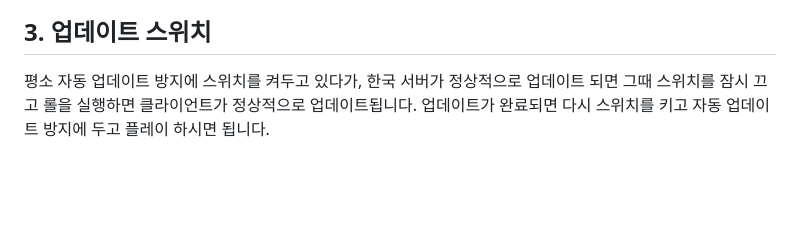
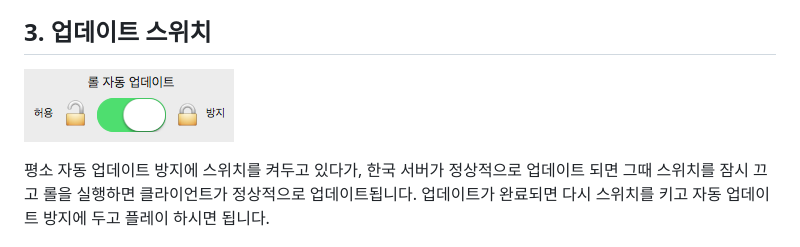
Before and after one commit to mrz1277/LoLKR, a Markdown page: README.md, the part around the change printed below. GitHub-like rendering; pictures changed too: screenshots/switch.png (added); blank space fills up the shorter version.

```diff
--- a/README.md
+++ b/README.md
@@ -81,6 +82,8 @@ http {
 ![완료 화면](https://raw.githubusercontent.com/mrz1277/LoLKR/master/screenshots/app-3.png)
 
 ## 3. 업데이트 스위치
+![스위치](https://raw.githubusercontent.com/mrz1277/LoLKR/master/screenshots/switch.png)
+
 평소 자동 업데이트 방지에 스위치를 켜두고 있다가, 한국 서버가 정상적으로 업데이트 되면 그때 스위치를 잠시 끄고 롤을 실행하면 클라이언트가 정상적으로 업데이트됩니다. 업데이트가 완료되면 다시 스위치를 키고 자동 업데이트 방지에 두고 플레이 하시면 됩니다.
 
 # 동작 화면
```
Also changed, not shown: other parts of README.md (+1 -0 lines).
